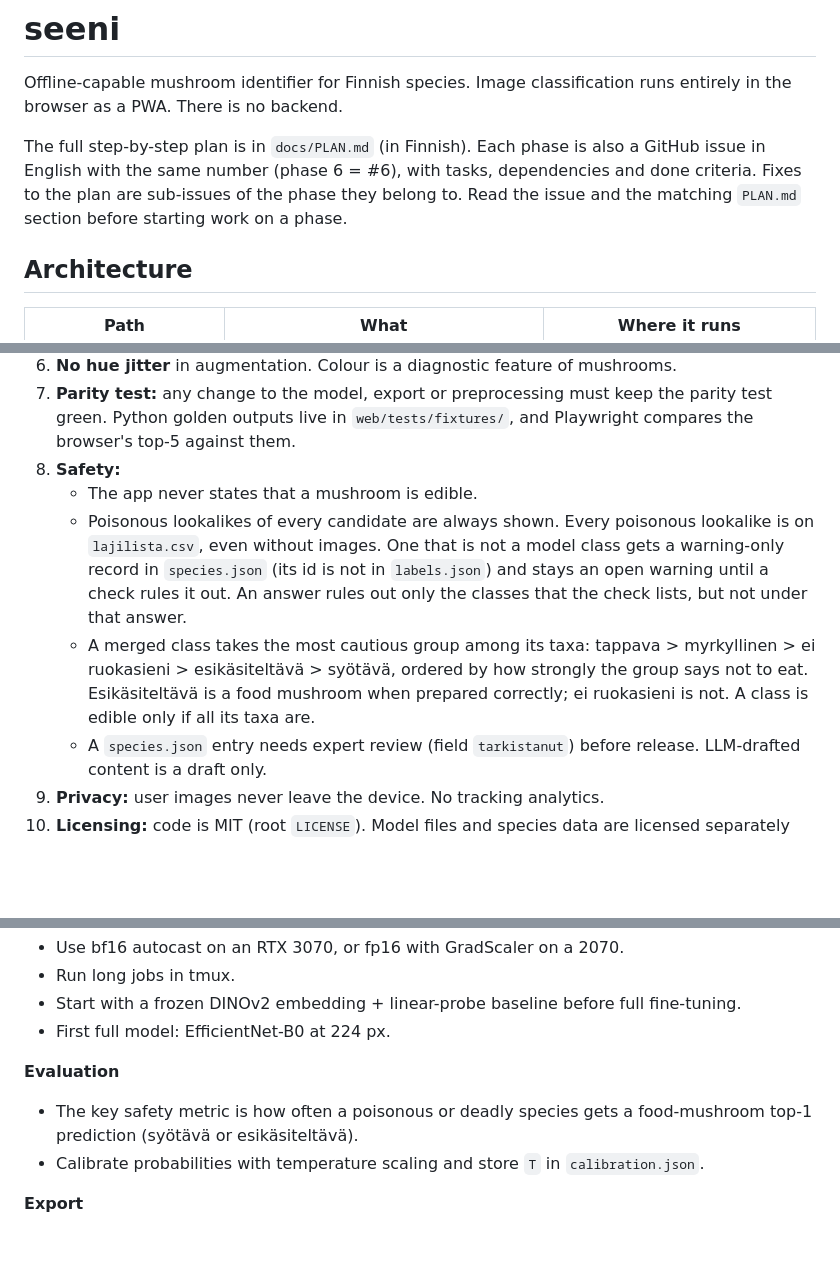
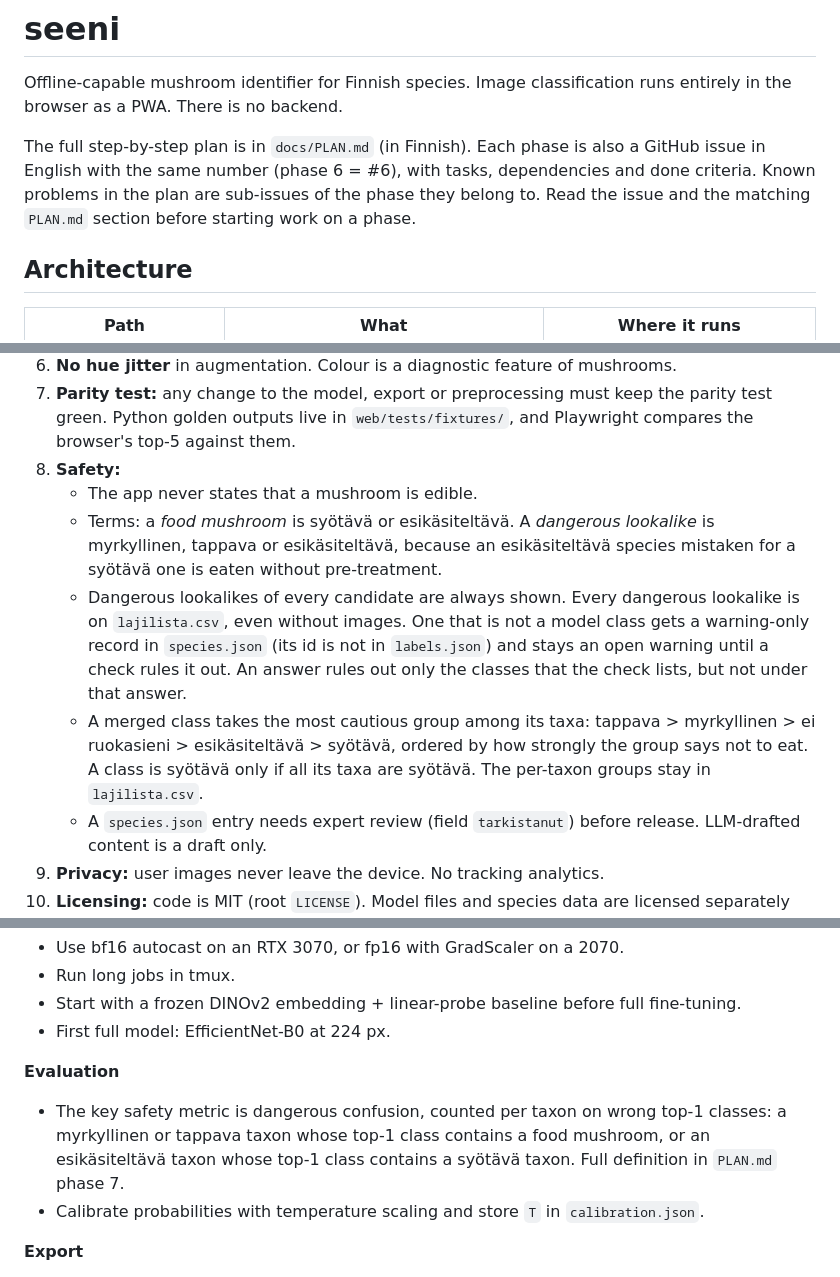
Before and after one commit to Luukalindgren/seeni, a Markdown page: CLAUDE.md, 3 parts joined by grey strips. GitHub-like rendering; blank space fills up the shorter version.

```diff
--- a/CLAUDE.md
+++ b/CLAUDE.md
@@ -2,7 +2,7 @@
 
 Offline-capable mushroom identifier for Finnish species. Image classification runs entirely in the browser as a PWA. There is no backend.
 
-The full step-by-step plan is in `docs/PLAN.md` (in Finnish). Each phase is also a GitHub issue in English with the same number (phase 6 = #6), with tasks, dependencies and done criteria. Fixes to the plan are sub-issues of the phase they belong to. Read the issue and the matching `PLAN.md` section before starting work on a phase.
+The full step-by-step plan is in `docs/PLAN.md` (in Finnish). Each phase is also a GitHub issue in English with the same number (phase 6 = #6), with tasks, dependencies and done criteria. Known problems in the plan are sub-issues of the phase they belong to. Read the issue and the matching `PLAN.md` section before starting work on a phase.
 
 ## Architecture
 
@@ -27,8 +27,9 @@ Hosting: GitHub Pages at `https://luukalindgren.github.io/seeni/`, so Vite `base
 7. **Parity test:** any change to the model, export or preprocessing must keep the parity test green. Python golden outputs live in `web/tests/fixtures/`, and Playwright compares the browser's top-5 against them.
 8. **Safety:**
    - The app never states that a mushroom is edible.
-   - Poisonous lookalikes of every candidate are always shown. Every poisonous lookalike is on `lajilista.csv`, even without images. One that is not a model class gets a warning-only record in `species.json` (its id is not in `labels.json`) and stays an open warning until a check rules it out. An answer rules out only the classes that the check lists, but not under that answer.
-   - A merged class takes the most cautious group among its taxa: tappava > myrkyllinen > ei ruokasieni > esikäsiteltävä > syötävä, ordered by how strongly the group says not to eat. Esikäsiteltävä is a food mushroom when prepared correctly; ei ruokasieni is not. A class is edible only if all its taxa are.
+   - Terms: a *food mushroom* is syötävä or esikäsiteltävä. A *dangerous lookalike* is myrkyllinen, tappava or esikäsiteltävä, because an esikäsiteltävä species mistaken for a syötävä one is eaten without pre-treatment.
+   - Dangerous lookalikes of every candidate are always shown. Every dangerous lookalike is on `lajilista.csv`, even without images. One that is not a model class gets a warning-only record in `species.json` (its id is not in `labels.json`) and stays an open warning until a check rules it out. An answer rules out only the classes that the check lists, but not under that answer.
+   - A merged class takes the most cautious group among its taxa: tappava > myrkyllinen > ei ruokasieni > esikäsiteltävä > syötävä, ordered by how strongly the group says not to eat. A class is syötävä only if all its taxa are syötävä. The per-taxon groups stay in `lajilista.csv`.
    - A `species.json` entry needs expert review (field `tarkistanut`) before release. LLM-drafted content is a draft only.
 9. **Privacy:** user images never leave the device. No tracking analytics.
 10. **Licensing:** code is MIT (root `LICENSE`). Model files and species data are licensed separately (CC BY 4.0) and documented in README and `ATTRIBUTIONS.md`.
@@ -42,7 +43,7 @@ Hosting: GitHub Pages at `https://luukalindgren.github.io/seeni/`, so Vite `base
 - First full model: EfficientNet-B0 at 224 px.
 
 **Evaluation**
-- The key safety metric is how often a poisonous or deadly species gets a food-mushroom top-1 prediction (syötävä or esikäsiteltävä).
+- The key safety metric is dangerous confusion, counted per taxon on wrong top-1 classes: a myrkyllinen or tappava taxon whose top-1 class contains a food mushroom, or an esikäsiteltävä taxon whose top-1 class contains a syötävä taxon. Full definition in `PLAN.md` phase 7.
 - Calibrate probabilities with temperature scaling and store `T` in `calibration.json`.
 
 **Export**
```
Also changed, not shown: docs/PLAN.md (+11 -10 lines).
